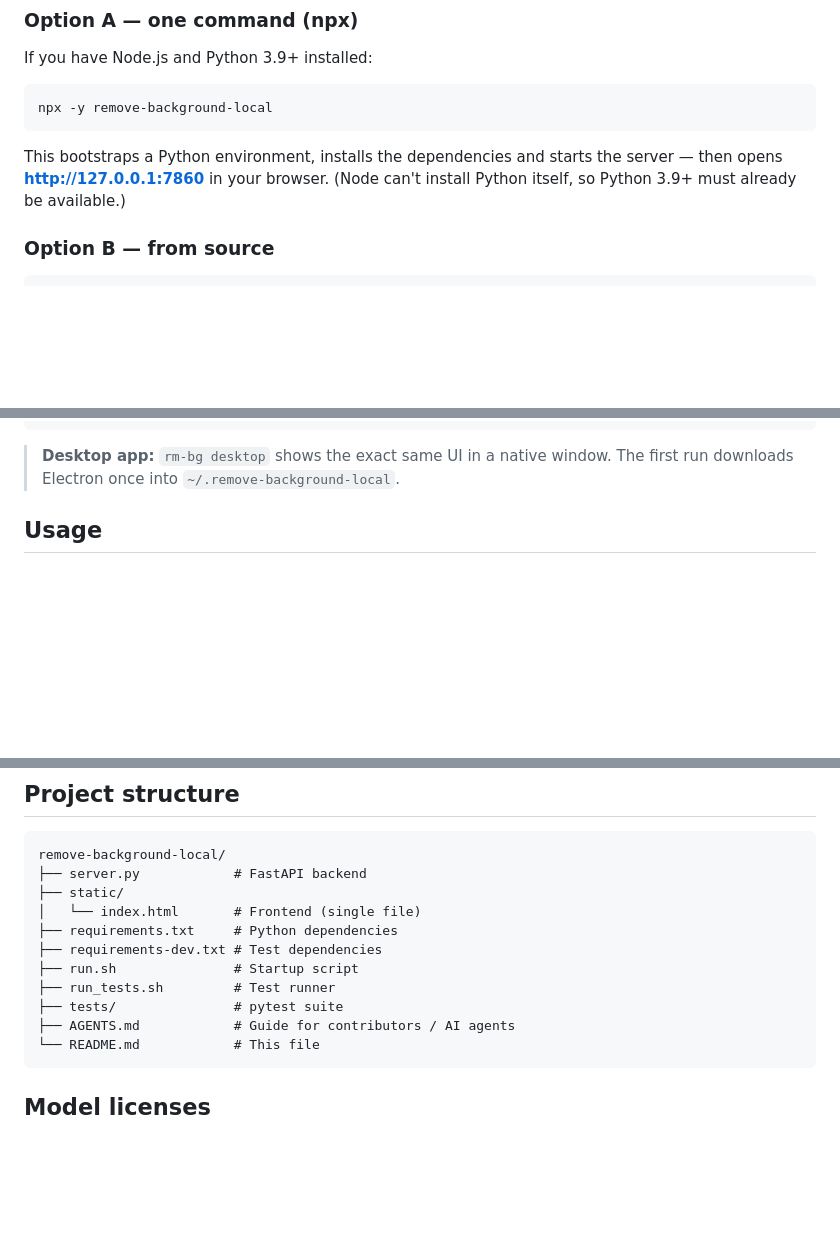
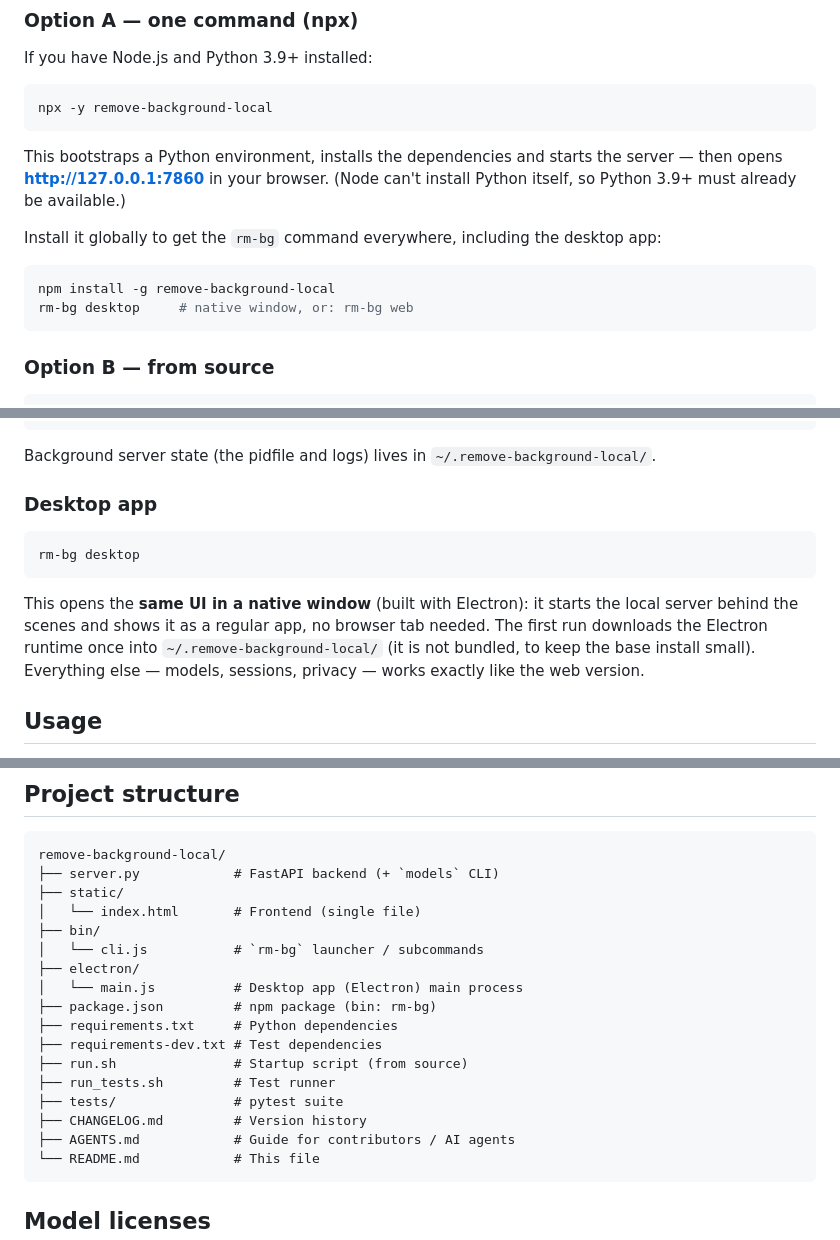
Before and after one commit to tecnomanu/remove-background-local, a Markdown page: README.md, 3 parts joined by grey strips. GitHub-like rendering; blank space fills up the shorter version.

Commit message:
docs: explain rm-bg CLI and desktop app in the README
- Add desktop app + rm-bg CLI to the Features list
- Global install note (npm i -g) that exposes rm-bg / rm-bg desktop
- Dedicated Desktop app section
- Update the project structure (bin/, electron/, package.json, CHANGELOG.md)

Co-Authored-By: Claude Opus 4.8 (1M context) <noreply@anthropic.com>

````diff
--- a/README.md
+++ b/README.md
@@ -58,6 +60,13 @@ npx -y remove-background-local
 This bootstraps a Python environment, installs the dependencies and starts the
 server — then opens **http://127.0.0.1:7860** in your browser. (Node can't install
 Python itself, so Python 3.9+ must already be available.)
+
+Install it globally to get the `rm-bg` command everywhere, including the desktop app:
+
+```bash
+npm install -g remove-background-local
+rm-bg desktop     # native window, or: rm-bg web
+```
 
 ### Option B — from source
 
@@ -98,8 +107,19 @@ rm-bg update                  # update to the latest version
 rm-bg help                    # show all commands
 ```
 
-> **Desktop app:** `rm-bg desktop` shows the exact same UI in a native window.
-> The first run downloads Electron once into `~/.remove-background-local`.
+Background server state (the pidfile and logs) lives in `~/.remove-background-local/`.
+
+### Desktop app
+
+```bash
+rm-bg desktop
+```
+
+This opens the **same UI in a native window** (built with Electron): it starts the
+local server behind the scenes and shows it as a regular app, no browser tab needed.
+The first run downloads the Electron runtime once into `~/.remove-background-local/`
+(it is not bundled, to keep the base install small). Everything else — models,
+sessions, privacy — works exactly like the web version.
 
 ## Usage
 
@@ -225,14 +245,20 @@ rule that every commit must keep the tests green. CI runs the tests on every pus
 
 ```
 remove-background-local/
-├── server.py            # FastAPI backend
+├── server.py            # FastAPI backend (+ `models` CLI)
 ├── static/
 │   └── index.html       # Frontend (single file)
+├── bin/
+│   └── cli.js           # `rm-bg` launcher / subcommands
+├── electron/
+│   └── main.js          # Desktop app (Electron) main process
+├── package.json         # npm package (bin: rm-bg)
 ├── requirements.txt     # Python dependencies
 ├── requirements-dev.txt # Test dependencies
-├── run.sh               # Startup script
+├── run.sh               # Startup script (from source)
 ├── run_tests.sh         # Test runner
 ├── tests/               # pytest suite
+├── CHANGELOG.md         # Version history
 ├── AGENTS.md            # Guide for contributors / AI agents
 └── README.md            # This file
 ```
````
Also changed, not shown: other parts of README.md (+3 -1 lines).
